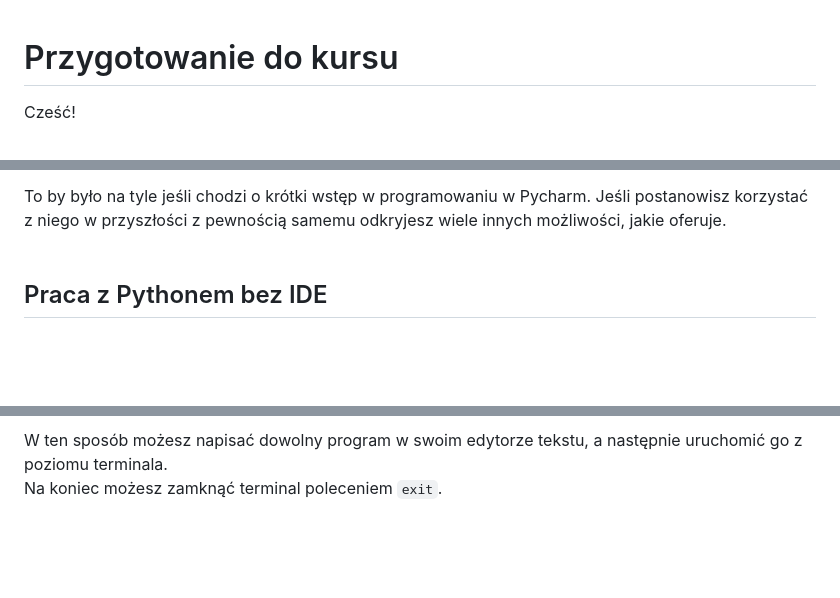
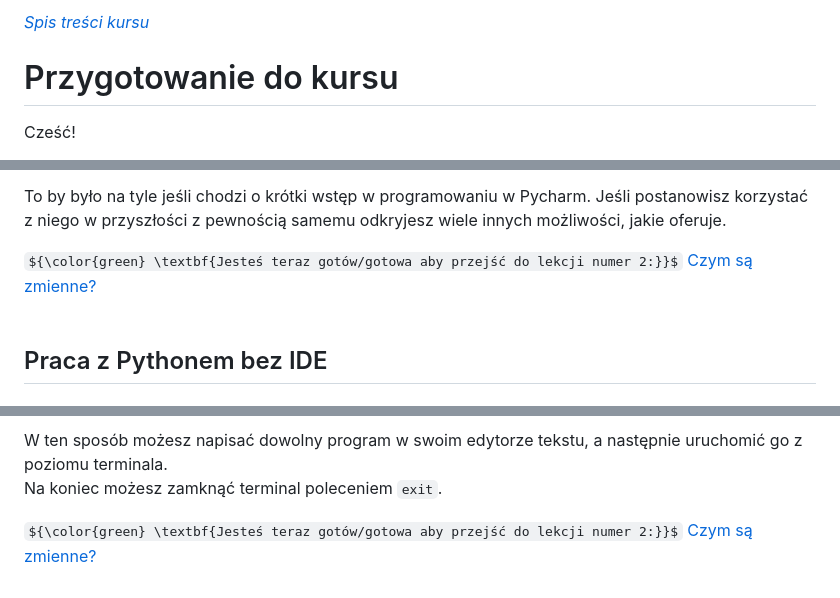
Before and after one commit to jermac-amu/Py-Course-BioSoft, a Markdown page: Lekcje/Przygotowanie do kursu.md, 3 parts joined by grey strips. Rendered like a GitHub page; some formulas as TeX source; blank space fills up the shorter version.

Commit message:
Added links to course table of contents and next lesson, to lesson 1

```diff
--- a/Lekcje/Przygotowanie do kursu.md
+++ b/Lekcje/Przygotowanie do kursu.md
@@ -1,3 +1,5 @@
+*[Spis treści kursu](<../README.md#spis-treści>)*
+
 # Przygotowanie do kursu
 
 Cześć!
@@ -191,6 +193,8 @@ Ostatnią ważną rzeczą jest pasek z narzędziami ukryty pod przyciskiem z poz
 - Settings - otwiera obszerne menu z rozmaitymi ustawieniami
 
 To by było na tyle jeśli chodzi o krótki wstęp w programowaniu w Pycharm. Jeśli postanowisz korzystać z niego w przyszłości z pewnością samemu odkryjesz wiele innych możliwości, jakie oferuje.
+
+${\color{green} \textbf{Jesteś teraz gotów/gotowa aby przejść do lekcji numer 2:}}$ [Czym są zmienne?](<./Czym są zmienne.md>)
 <br/><br/>
 ## Praca z Pythonem bez IDE
 ### [🠉](#spis-treści)
@@ -273,3 +277,5 @@ No dobrze, a teraz uruchommy wreszcie ten program. Zrobisz to poprzez połączen
 
 W ten sposób możesz napisać dowolny program w swoim edytorze tekstu, a następnie uruchomić go z poziomu terminala.
 <br/>Na koniec możesz zamknąć terminal poleceniem `exit`.
+
+${\color{green} \textbf{Jesteś teraz gotów/gotowa aby przejść do lekcji numer 2:}}$ [Czym są zmienne?](<./Czym są zmienne.md>)
```
